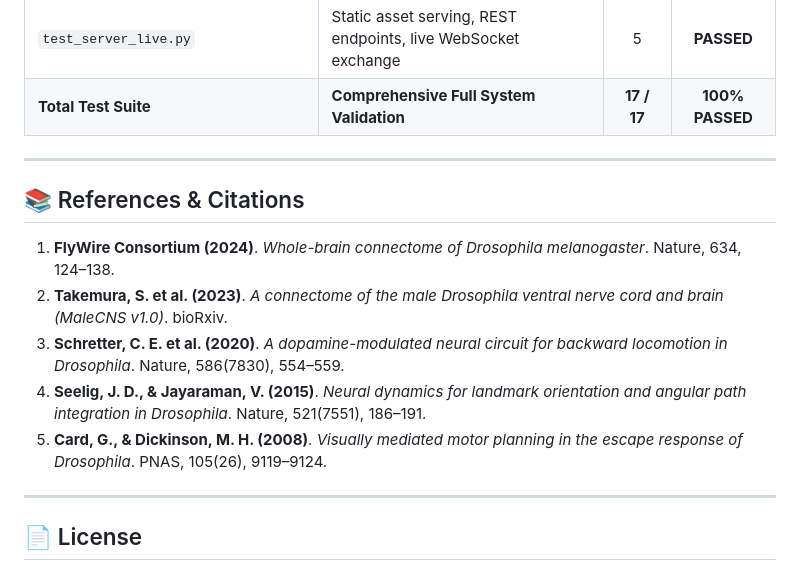
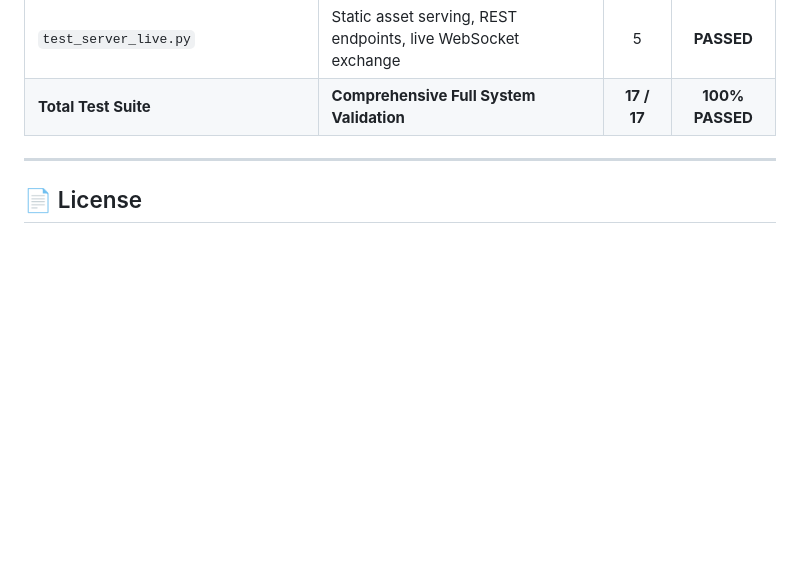
Before and after one commit to yusufcalisir/fly-connectome-3d, a Markdown page: README.md, the part around the change. Rendered like a GitHub page; blank space fills up the shorter version.

Commit message:
docs: remove references and citations section

```diff
--- a/README.md
+++ b/README.md
@@ -341,16 +341,6 @@ uv run pytest tests/ -v
 
 ---
 
-## 📚 References & Citations
-
-1. **FlyWire Consortium (2024)**. *Whole-brain connectome of Drosophila melanogaster*. Nature, 634, 124–138.
-2. **Takemura, S. et al. (2023)**. *A connectome of the male Drosophila ventral nerve cord and brain (MaleCNS v1.0)*. bioRxiv.
-3. **Schretter, C. E. et al. (2020)**. *A dopamine-modulated neural circuit for backward locomotion in Drosophila*. Nature, 586(7830), 554–559.
-4. **Seelig, J. D., & Jayaraman, V. (2015)**. *Neural dynamics for landmark orientation and angular path integration in Drosophila*. Nature, 521(7551), 186–191.
-5. **Card, G., & Dickinson, M. H. (2008)**. *Visually mediated motor planning in the escape response of Drosophila*. PNAS, 105(26), 9119–9124.
-
----
-
 ## 📄 License
 
 Distributed under the **MIT License**. Open-source computational neuroscience and biocomputing exploration.
```
